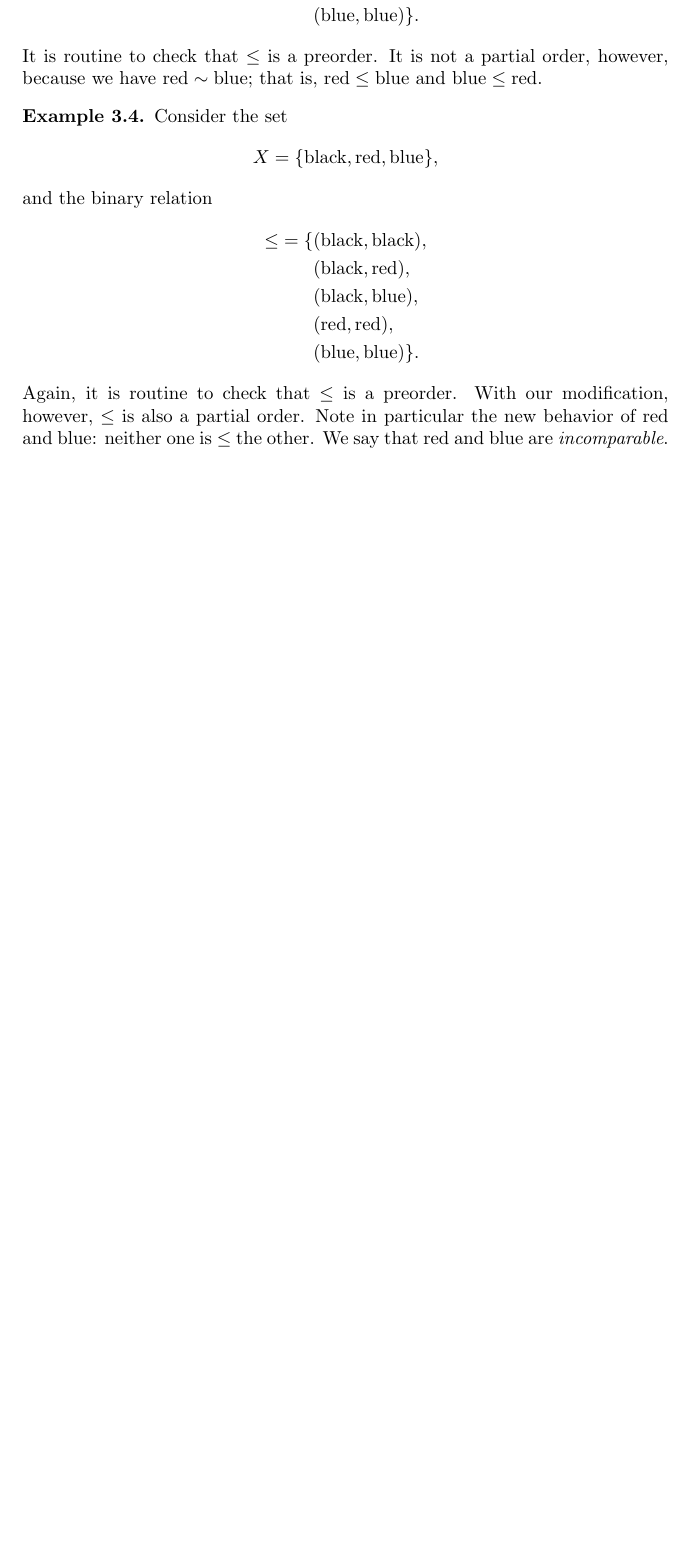
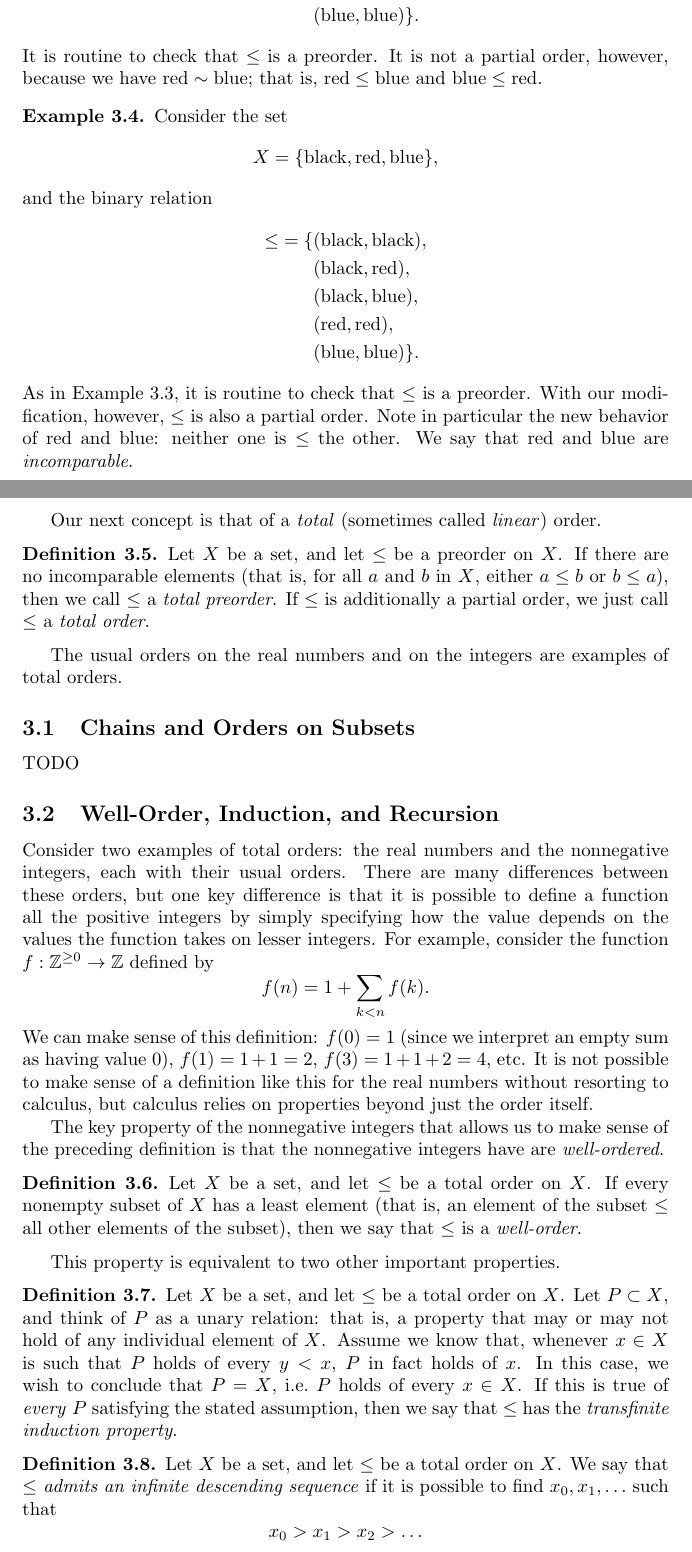
Before and after one commit to MikeHaskel/order-and-cardinality-notes, a LaTeX document (notes.tex): part of page 2 of 2 before the commit and two parts of pages 2 and 3 of 4 after it, the two joined at a grey line, cut so that both start at the same text, the shorter picture padded with empty space. Compiled offline with pdfLaTeX.

Commit message:
wrote some stuff about well orders

```diff
--- a/notes.tex
+++ b/notes.tex
@@ -13,6 +13,9 @@
 \newtheorem{definition}[theorem]{Definition}
 \newtheorem{exercise}[theorem]{Exercize}
 \newtheorem{example}[theorem]{Example}
+
+\newcommand{\integers}{\mathbb{Z}}
+\newcommand{\nnintegers}{{\integers^{\geq 0}}}
 
 \begin{document}
 \maketitle
@@ -112,8 +115,69 @@ shorthand for indicating simultaneously that \(a \leq b\) and \(a
     &(\text{blue}, \text{blue})
     \} \text{.}
   \end{align*}
-  Again, it is routine to check that \(\leq\) is a preorder.  With our
-  modification, however, \(\leq\) is also a partial order.  Note in
-  particular the new behavior of red and blue: neither one is \(\leq\)
-  the other.  We say that red and blue are \emph{incomparable}.
+  As in Example~\ref{example:prenotpartial}, it is routine to check
+  that \(\leq\) is a preorder.  With our modification, however,
+  \(\leq\) is also a partial order.  Note in particular the new
+  behavior of red and blue: neither one is \(\leq\) the other.  We say
+  that red and blue are \emph{incomparable}.
 \end{example}
+
+Our next concept is that of a \emph{total} (sometimes called
+\emph{linear}) order.
+
+\begin{definition}
+  Let \(X\) be a set, and let \(\leq\) be a preorder on \(X\).  If
+  there are no incomparable elements (that is, for all \(a\) and \(b\)
+  in \(X\), either \(a \leq b\) or \(b \leq a\)), then we call
+  \(\leq\) a \emph{total preorder}.  If \(\leq\) is additionally a
+  partial order, we just call \(\leq\) a \emph{total order}.
+\end{definition}
+
+The usual orders on the real numbers and on the integers are examples
+of total orders.
+
+\subsection{Chains and Orders on Subsets}
+TODO
+
+\subsection{Well-Order, Induction, and Recursion}
+Consider two examples of total orders: the real numbers and the
+nonnegative integers, each with their usual orders.  There are many
+differences between these orders, but one key difference is that it is
+possible to define a function all the positive integers by simply
+specifying how the value depends on the values the function takes on
+lesser integers.  For example, consider the function \(f:\nnintegers
+\to \integers\) defined by
+\[ f(n) = 1+\sum_{k<n} f(k) \text{.} \]
+We can make sense of this definition: \(f(0) = 1\) (since we interpret
+an empty sum as having value 0), \(f(1) = 1+1 = 2\), \(f(3) = 1+1+2 =
+4\), etc.  It is not possible to make sense of a definition like this
+for the real numbers without resorting to calculus, but calculus
+relies on properties beyond just the order itself.
+
+The key property of the nonnegative integers that allows us to make
+sense of the preceding definition is that the nonnegative integers
+have are \emph{well-ordered}.
+\begin{definition}
+  Let \(X\) be a set, and let \(\leq\) be a total order on \(X\).  If
+  every nonempty subset of \(X\) has a least element (that is, an
+  element of the subset \(\leq\) all other elements of the subset),
+  then we say that \(\leq\) is a \emph{well-order}.
+\end{definition}
+
+This property is equivalent to two other important properties.
+\begin{definition}
+  Let \(X\) be a set, and let \(\leq\) be a total order on \(X\).  Let
+  \(P \subset X\), and think of \(P\) as a unary relation: that is, a
+  property that may or may not hold of any individual element of
+  \(X\).  Assume we know that, whenever \(x \in X\) is such that \(P\)
+  holds of every \(y < x\), \(P\) in fact holds of \(x\).  In this
+  case, we wish to conclude that \(P = X\), i.e.\ \(P\) holds of every
+  \(x \in X\).  If this is true of \emph{every} \(P\) satisfying the
+  stated assumption, then we say that \(\leq\) has the
+  \emph{transfinite induction property}.
+\end{definition}
+\begin{definition}
+  Let \(X\) be a set, and let \(\leq\) be a total order on \(X\).  We
+  say that \(\leq\) \emph{admits an infinite descending sequence} if
+  it is possible to find \(x_0, x_1, \ldots\) such that
+  \[x_0 > x_1 > x_2 > \ldots\]
```
Also changed, not shown: notes.tex (11 more changed lines).
